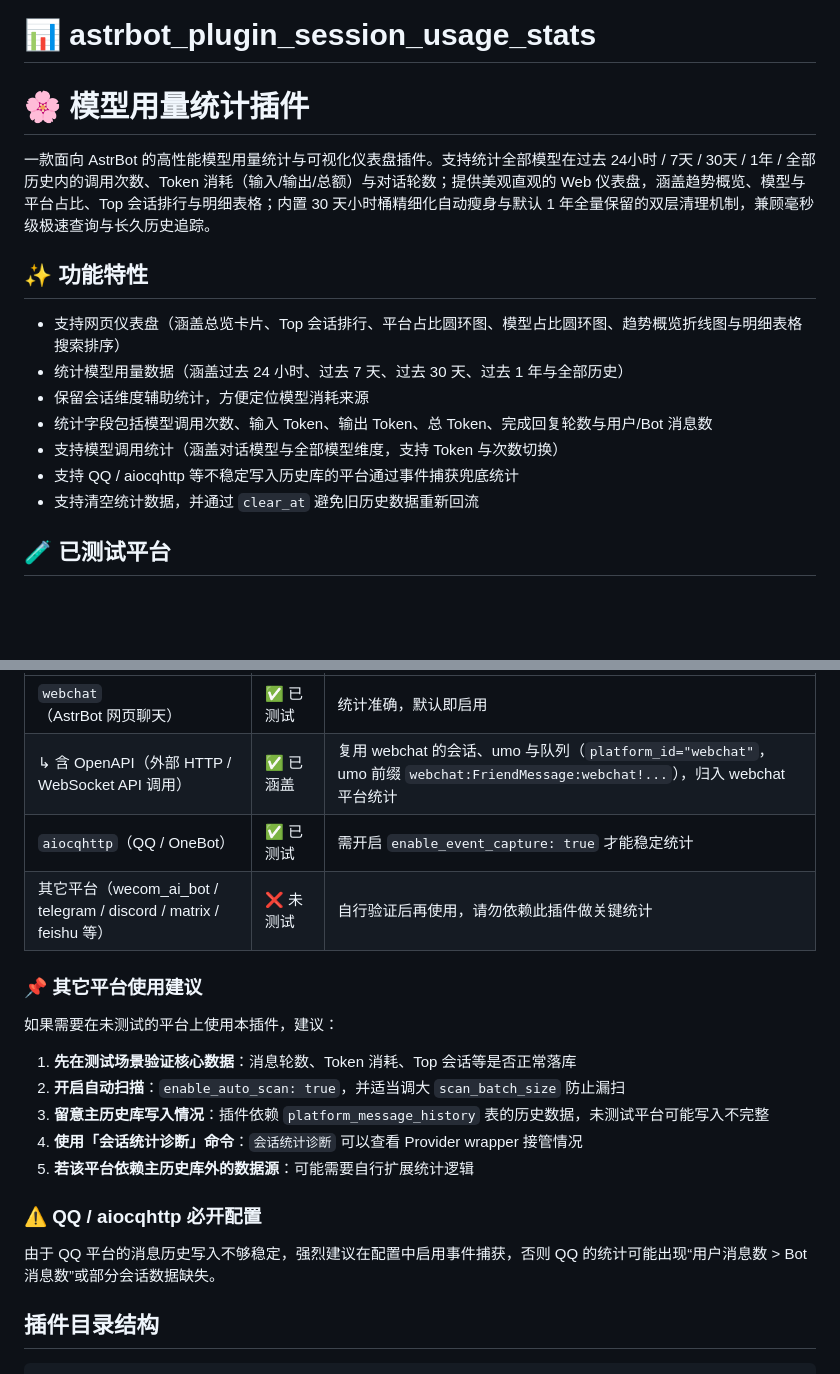
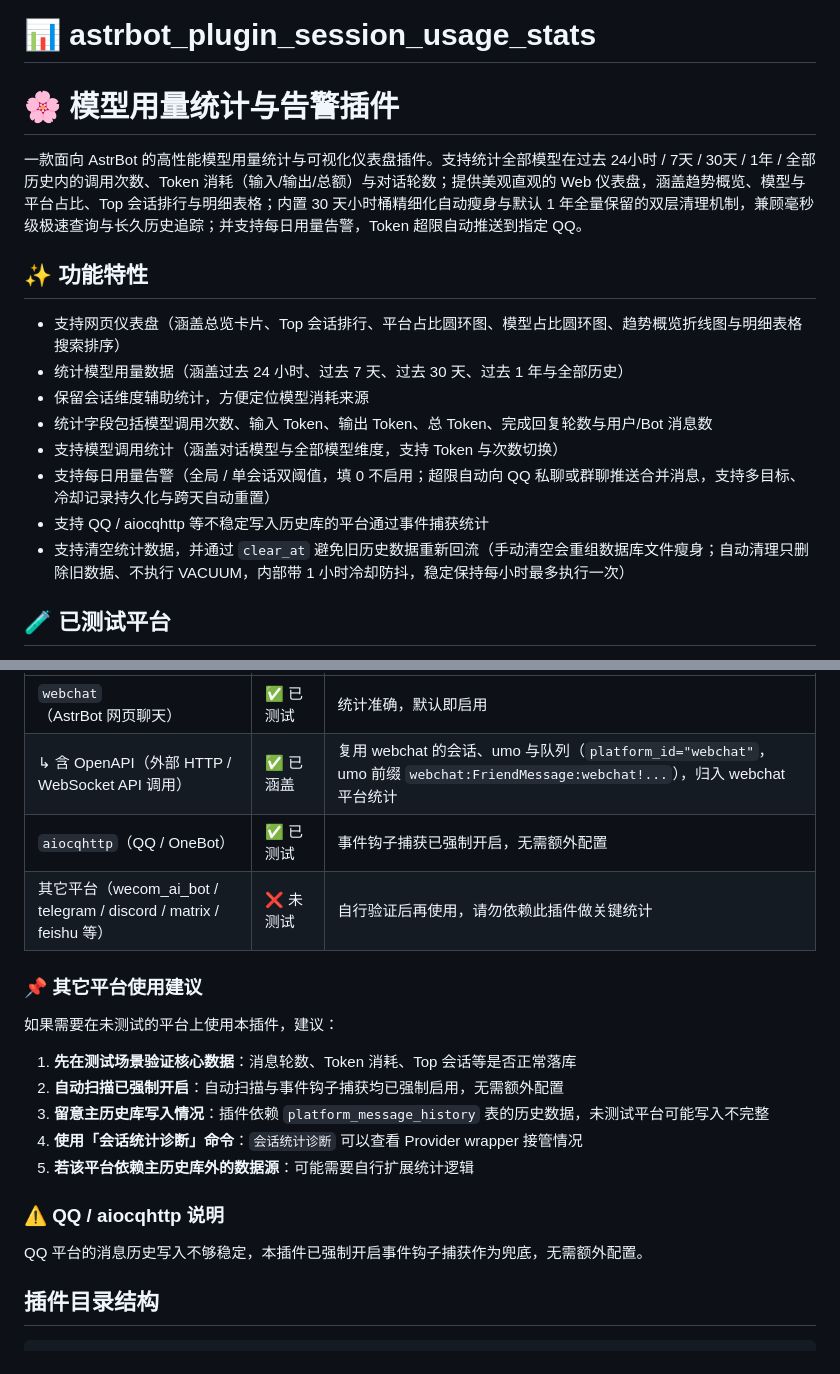
Before and after one commit to CyreneLian/astrbot_plugin_session_usage_stats, a Markdown page: README.md, 2 parts joined by grey strips. GitHub-like rendering; blank space fills up the shorter version.

```diff
--- a/README.md
+++ b/README.md
@@ -1,7 +1,7 @@
 # 📊 astrbot_plugin_session_usage_stats
-# 🌸 模型用量统计插件
+# 🌸 模型用量统计与告警插件
 
-一款面向 AstrBot 的高性能模型用量统计与可视化仪表盘插件。支持统计全部模型在过去 24小时 / 7天 / 30天 / 1年 / 全部历史内的调用次数、Token 消耗（输入/输出/总额）与对话轮数；提供美观直观的 Web 仪表盘，涵盖趋势概览、模型与平台占比、Top 会话排行与明细表格；内置 30 天小时桶精细化自动瘦身与默认 1 年全量保留的双层清理机制，兼顾毫秒级极速查询与长久历史追踪。
+一款面向 AstrBot 的高性能模型用量统计与可视化仪表盘插件。支持统计全部模型在过去 24小时 / 7天 / 30天 / 1年 / 全部历史内的调用次数、Token 消耗（输入/输出/总额）与对话轮数；提供美观直观的 Web 仪表盘，涵盖趋势概览、模型与平台占比、Top 会话排行与明细表格；内置 30 天小时桶精细化自动瘦身与默认 1 年全量保留的双层清理机制，兼顾毫秒级极速查询与长久历史追踪；并支持每日用量告警，Token 超限自动推送到指定 QQ。
 
 ## ✨ 功能特性
 
@@ -10,8 +10,9 @@
 - 保留会话维度辅助统计，方便定位模型消耗来源
 - 统计字段包括模型调用次数、输入 Token、输出 Token、总 Token、完成回复轮数与用户/Bot 消息数
 - 支持模型调用统计（涵盖对话模型与全部模型维度，支持 Token 与次数切换）
-- 支持 QQ / aiocqhttp 等不稳定写入历史库的平台通过事件捕获兜底统计
-- 支持清空统计数据，并通过 `clear_at` 避免旧历史数据重新回流
+- 支持每日用量告警（全局 / 单会话双阈值，填 0 不启用；超限自动向 QQ 私聊或群聊推送合并消息，支持多目标、冷却记录持久化与跨天自动重置）
+- 支持 QQ / aiocqhttp 等不稳定写入历史库的平台通过事件捕获统计
+- 支持清空统计数据，并通过 `clear_at` 避免旧历史数据重新回流（手动清空会重组数据库文件瘦身；自动清理只删除旧数据、不执行 VACUUM，内部带 1 小时冷却防抖，稳定保持每小时最多执行一次）
 
 ## 🧪 已测试平台
 
@@ -21,7 +22,7 @@
 | --- | --- | --- |
 | `webchat`（AstrBot 网页聊天） | ✅ 已测试 | 统计准确，默认即启用 |
 | ↳ 含 OpenAPI（外部 HTTP / WebSocket API 调用） | ✅ 已涵盖 | 复用 webchat 的会话、umo 与队列（`platform_id="webchat"`，umo 前缀 `webchat:FriendMessage:webchat!...`），归入 webchat 平台统计 |
-| `aiocqhttp`（QQ / OneBot） | ✅ 已测试 | 需开启 `enable_event_capture: true` 才能稳定统计 |
+| `aiocqhttp`（QQ / OneBot） | ✅ 已测试 | 事件钩子捕获已强制开启，无需额外配置 |
 | 其它平台（wecom_ai_bot / telegram / discord / matrix / feishu 等） | ❌ 未测试 | 自行验证后再使用，请勿依赖此插件做关键统计 |
 
 ### 📌 其它平台使用建议
@@ -29,14 +30,14 @@
 如果需要在未测试的平台上使用本插件，建议：
 
 1. **先在测试场景验证核心数据**：消息轮数、Token 消耗、Top 会话等是否正常落库
-2. **开启自动扫描**：`enable_auto_scan: true`，并适当调大 `scan_batch_size` 防止漏扫
+2. **自动扫描已强制开启**：自动扫描与事件钩子捕获均已强制启用，无需额外配置
 3. **留意主历史库写入情况**：插件依赖 `platform_message_history` 表的历史数据，未测试平台可能写入不完整
 4. **使用「会话统计诊断」命令**：`会话统计诊断` 可以查看 Provider wrapper 接管情况
 5. **若该平台依赖主历史库外的数据源**：可能需要自行扩展统计逻辑
 
-### ⚠️ QQ / aiocqhttp 必开配置
+### ⚠️ QQ / aiocqhttp 说明
 
-由于 QQ 平台的消息历史写入不够稳定，强烈建议在配置中启用事件捕获，否则 QQ 的统计可能出现“用户消息数 > Bot 消息数”或部分会话数据缺失。
+QQ 平台的消息历史写入不够稳定，本插件已强制开启事件钩子捕获作为兜底，无需额外配置。
 
 ## 插件目录结构
 
```
Also changed, not shown: other parts of README.md (+46 -11 lines).
